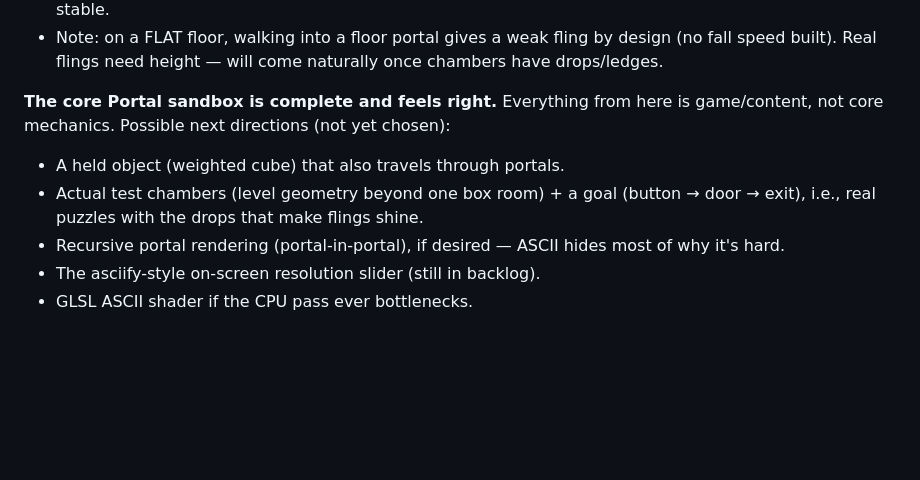
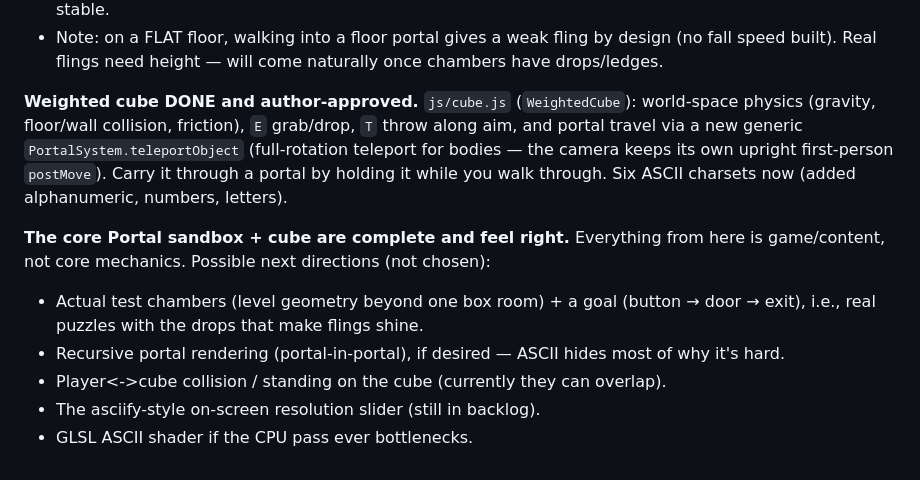
Before and after one commit to JacobDChamberlain/asciiPortal3D, a Markdown page: CLAUDE.md, the part around the change. GitHub-like rendering; blank space fills up the shorter version.

Commit message:
Update status: weighted cube complete
Co-Authored-By: Claude Opus 4.8 <noreply@anthropic.com>

```diff
--- a/CLAUDE.md
+++ b/CLAUDE.md
@@ -170,12 +170,20 @@ are tagged `userData.portalNormal` (axis-aligned, reliable). Crosshair is a DOM
   design (no fall speed built). Real flings need height — will come naturally
   once chambers have drops/ledges.
 
-**The core Portal sandbox is complete and feels right.** Everything from here is
-game/content, not core mechanics. Possible next directions (not yet chosen):
-- A held object (weighted cube) that also travels through portals.
+**Weighted cube DONE and author-approved.** `js/cube.js` (`WeightedCube`):
+world-space physics (gravity, floor/wall collision, friction), `E` grab/drop,
+`T` throw along aim, and portal travel via a new generic
+`PortalSystem.teleportObject` (full-rotation teleport for bodies — the camera
+keeps its own upright first-person `postMove`). Carry it through a portal by
+holding it while you walk through. Six ASCII charsets now (added alphanumeric,
+numbers, letters).
+
+**The core Portal sandbox + cube are complete and feel right.** Everything from
+here is game/content, not core mechanics. Possible next directions (not chosen):
 - Actual test chambers (level geometry beyond one box room) + a goal (button →
   door → exit), i.e., real puzzles with the drops that make flings shine.
 - Recursive portal rendering (portal-in-portal), if desired — ASCII hides most
   of why it's hard.
+- Player<->cube collision / standing on the cube (currently they can overlap).
 - The asciify-style on-screen resolution slider (still in backlog).
 - GLSL ASCII shader if the CPU pass ever bottlenecks.
```
